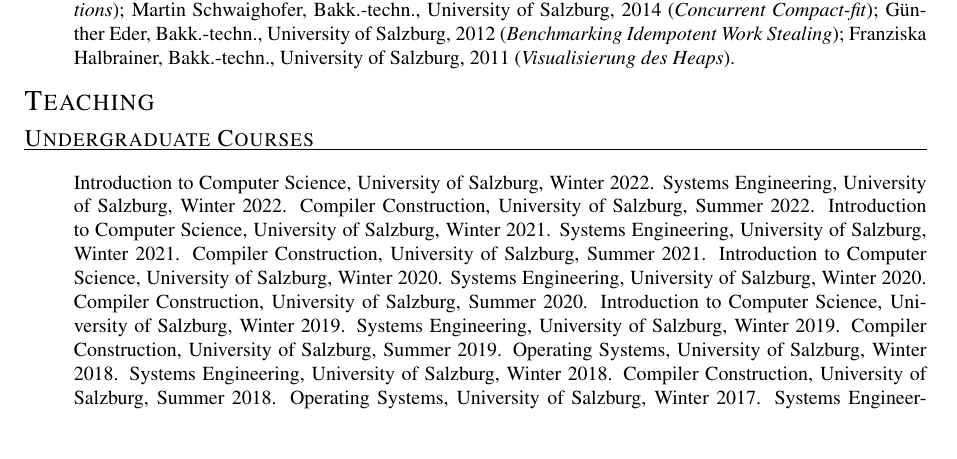
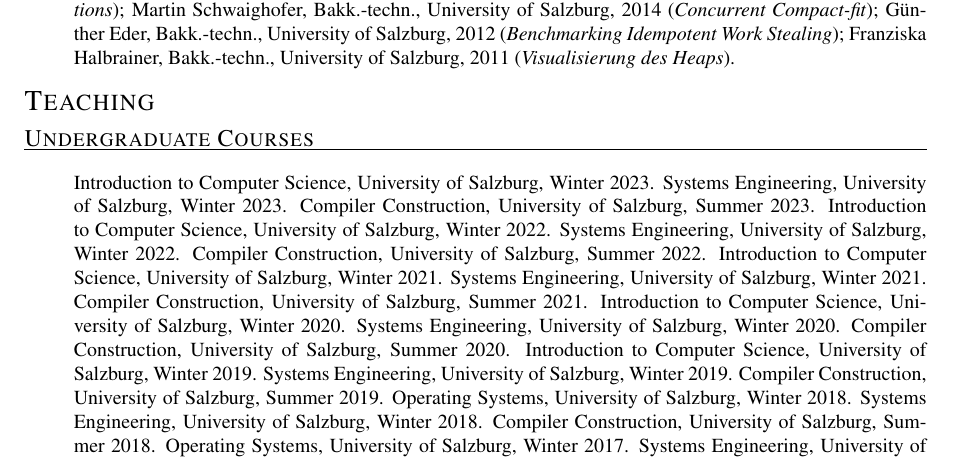
Before and after one commit to ckirsch/ckirsch.github.com, a LaTeX document (ck.tex, which reads clsss.tex): part of page 15 of 21, cut so that both start at the same text, the shorter picture padded with empty space. Compiled offline with pdfLaTeX.

Commit message:
2023 classes

```diff
--- a/clsss.tex
+++ b/clsss.tex
@@ -1,6 +1,9 @@
 \myfirstcvitem{Undergraduate Courses}{%
 \begin{itemize}
 \item[]
+Introduction to Computer Science, University of Salzburg, Winter 2023.
+Systems Engineering, University of Salzburg, Winter 2023.
+Compiler Construction, University of Salzburg, Summer 2023.
 Introduction to Computer Science, University of Salzburg, Winter 2022.
 Systems Engineering, University of Salzburg, Winter 2022.
 Compiler Construction, University of Salzburg, Summer 2022.
```
